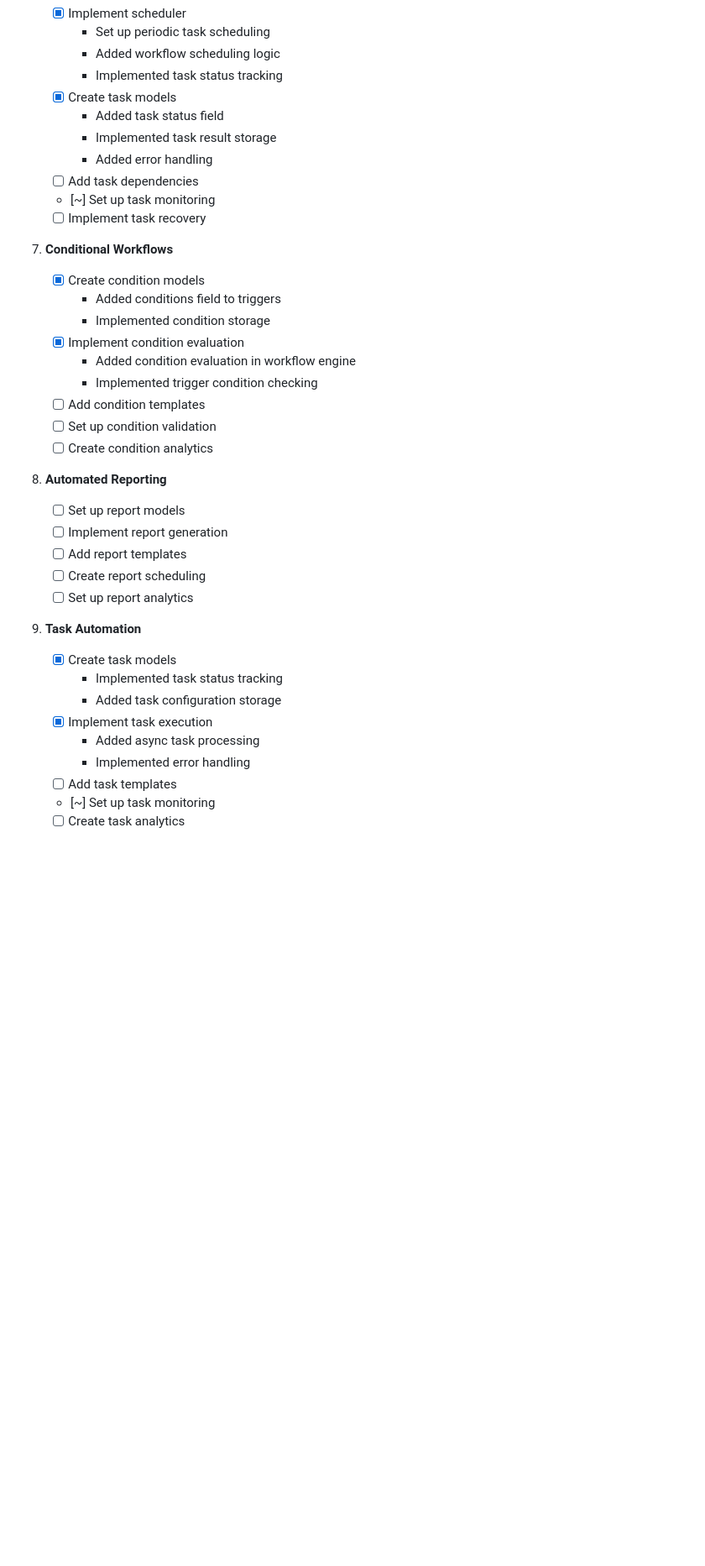
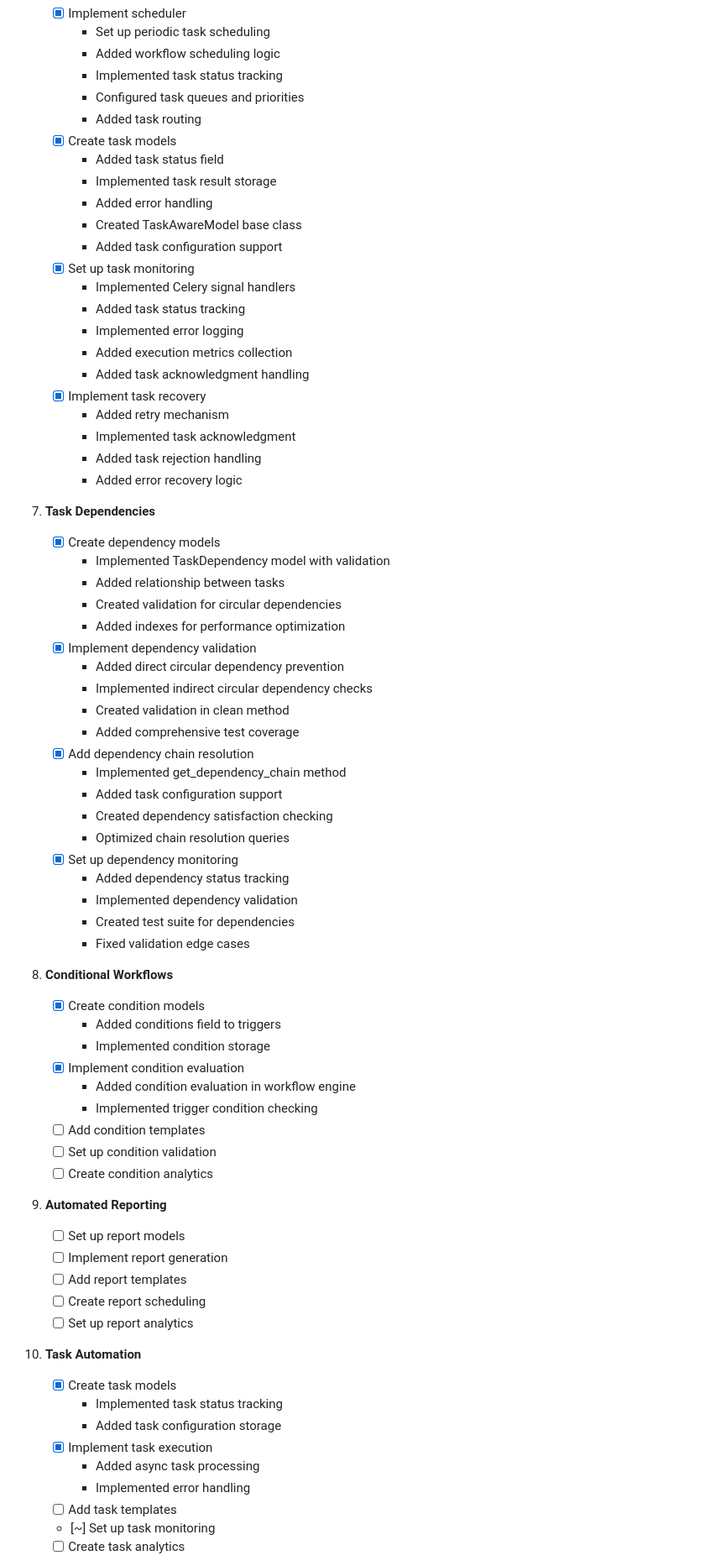
Before and after one commit to devalees/backend, a Markdown page: docs/automation/IMPLEMENTATION_STEPS.md, the part around one of its changes. Shown at 84% size. Drawn GitHub-style; blank space fills up the shorter version.

Commit message:
feat(automation): complete task dependencies implementation - Add task dependencies section, document completed features including model, validation, and tests

```diff
--- a/docs/automation/IMPLEMENTATION_STEPS.md
+++ b/docs/automation/IMPLEMENTATION_STEPS.md
@@ -100,15 +110,49 @@
      - Set up periodic task scheduling
      - Added workflow scheduling logic
      - Implemented task status tracking
+     - Configured task queues and priorities
+     - Added task routing
    - [x] Create task models
      - Added task status field
      - Implemented task result storage
      - Added error handling
-   - [ ] Add task dependencies
-   - [~] Set up task monitoring
-   - [ ] Implement task recovery
+     - Created TaskAwareModel base class
+     - Added task configuration support
+   - [x] Set up task monitoring
+     - Implemented Celery signal handlers
+     - Added task status tracking
+     - Implemented error logging
+     - Added execution metrics collection
+     - Added task acknowledgment handling
+   - [x] Implement task recovery
+     - Added retry mechanism
+     - Implemented task acknowledgment
+     - Added task rejection handling
+     - Added error recovery logic
 
-7. **Conditional Workflows**
+7. **Task Dependencies**
+   - [x] Create dependency models
+     - Implemented TaskDependency model with validation
+     - Added relationship between tasks
+     - Created validation for circular dependencies
+     - Added indexes for performance optimization
+   - [x] Implement dependency validation
+     - Added direct circular dependency prevention
+     - Implemented indirect circular dependency checks
+     - Created validation in clean method
+     - Added comprehensive test coverage
+   - [x] Add dependency chain resolution
+     - Implemented get_dependency_chain method
+     - Added task configuration support
+     - Created dependency satisfaction checking
+     - Optimized chain resolution queries
+   - [x] Set up dependency monitoring
+     - Added dependency status tracking
+     - Implemented dependency validation
+     - Created test suite for dependencies
+     - Fixed validation edge cases
+
+8. **Conditional Workflows**
    - [x] Create condition models
      - Added conditions field to triggers
      - Implemented condition storage
@@ -119,21 +163,21 @@
    - [ ] Set up condition validation
    - [ ] Create condition analytics
 
-8. **Automated Reporting**
+9. **Automated Reporting**
    - [ ] Set up report models
    - [ ] Implement report generation
    - [ ] Add report templates
    - [ ] Create report scheduling
    - [ ] Set up report analytics
 
-9. **Task Automation**
-   - [x] Create task models
-     - Implemented task status tracking
-     - Added task configuration storage
-   - [x] Implement task execution
-     - Added async task processing
-     - Implemented error handling
-   - [ ] Add task templates
-   - [~] Set up task monitoring
-   - [ ] Create task analytics
+10. **Task Automation**
+    - [x] Create task models
+      - Implemented task status tracking
+      - Added task configuration storage
+    - [x] Implement task execution
+      - Added async task processing
+      - Implemented error handling
+    - [ ] Add task templates
+    - [~] Set up task monitoring
+    - [ ] Create task analytics
 
```
Also changed, not shown: other parts of docs/automation/IMPLEMENTATION_STEPS.md (+19 -9 lines).
